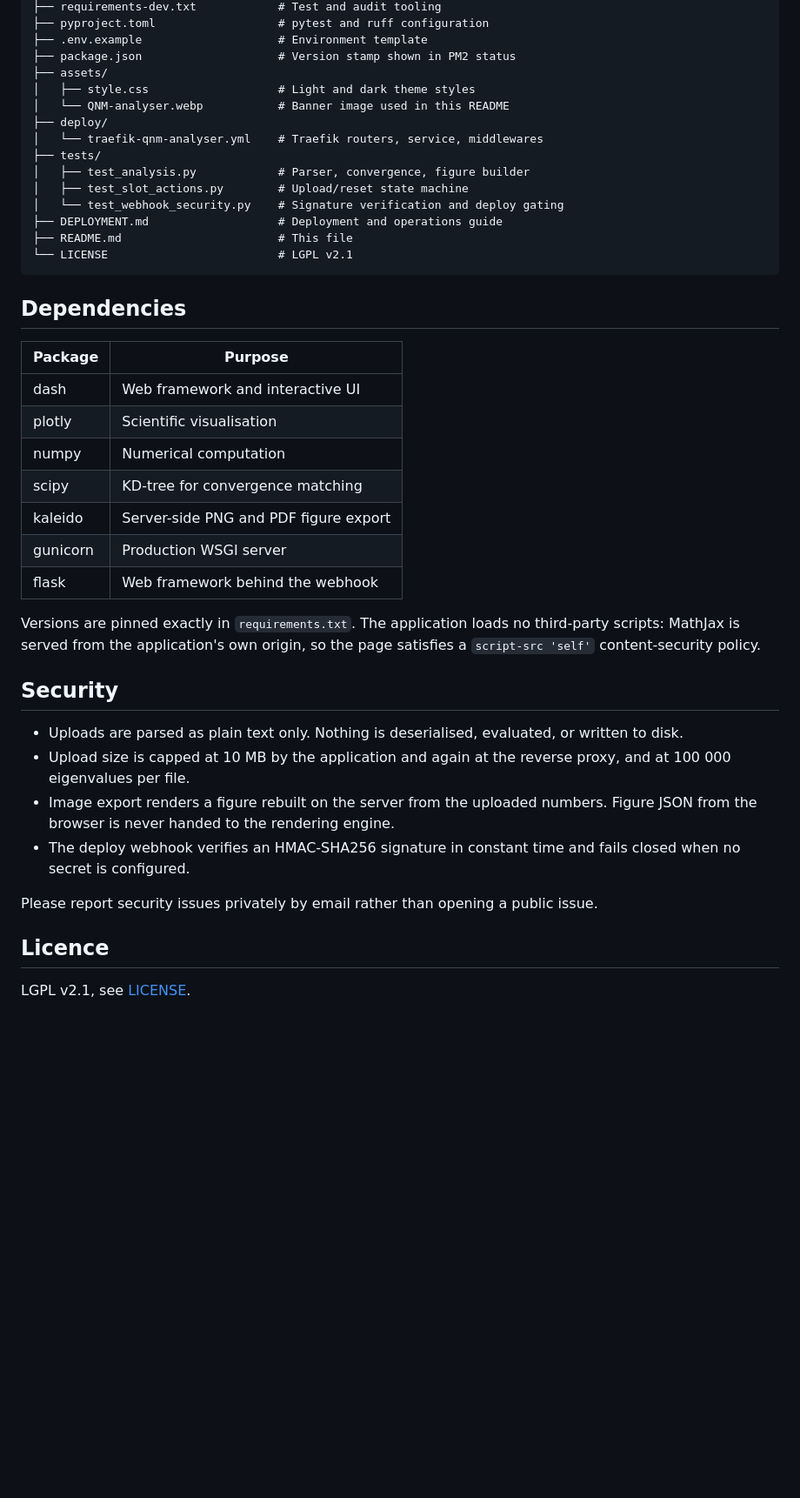
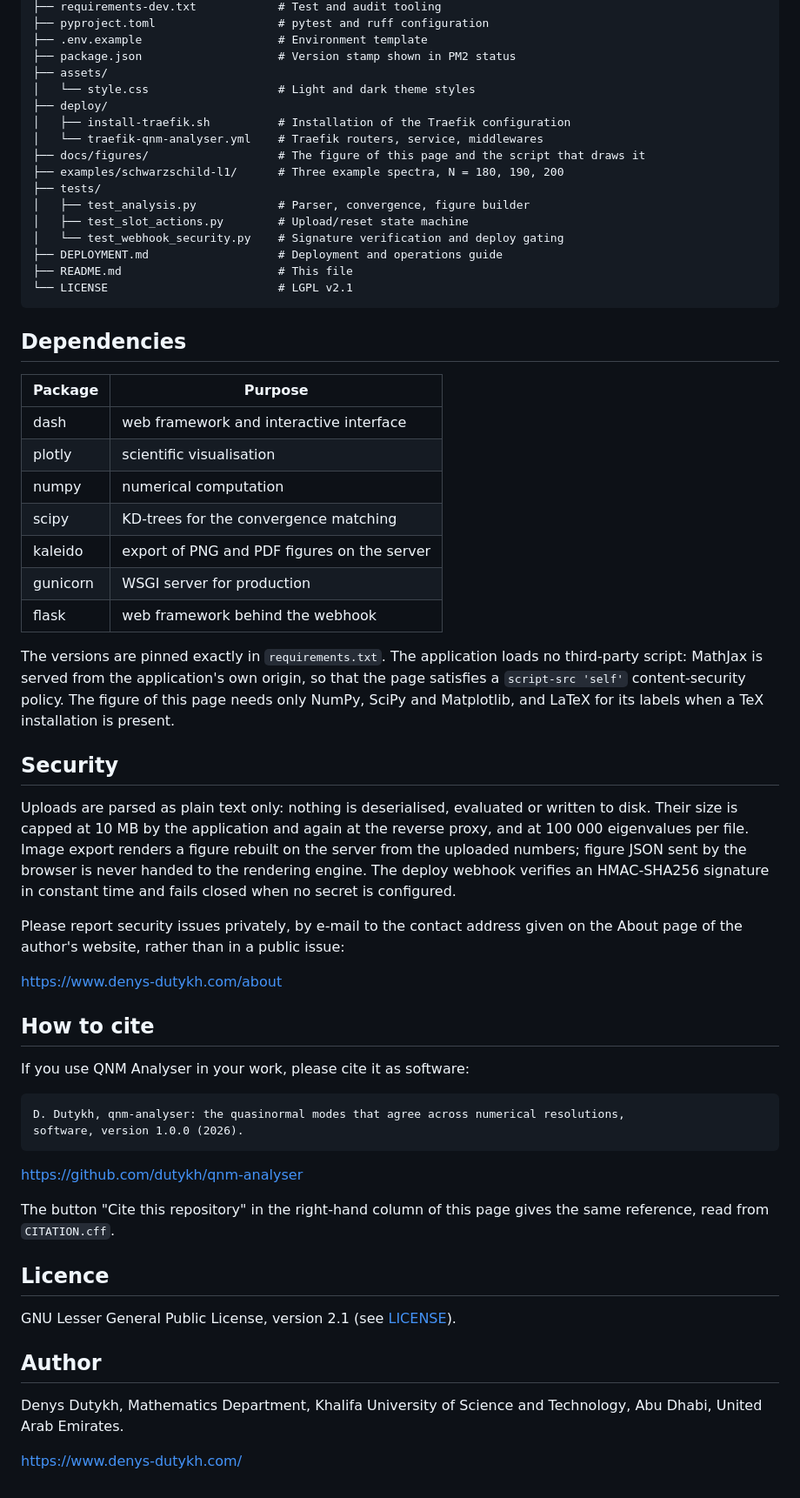
Before and after one commit to dutykh/qnm-analyser, a Markdown page: README.md, the part around one of its changes. Shown at 87% size. GitHub-like rendering; blank space fills up the shorter version.

````diff
--- a/README.md
+++ b/README.md
@@ -141,10 +102,12 @@ qnm-analyser/
 ├── .env.example                    # Environment template
 ├── package.json                    # Version stamp shown in PM2 status
 ├── assets/
-│   ├── style.css                   # Light and dark theme styles
-│   └── QNM-analyser.webp           # Banner image used in this README
+│   └── style.css                   # Light and dark theme styles
 ├── deploy/
+│   ├── install-traefik.sh          # Installation of the Traefik configuration
 │   └── traefik-qnm-analyser.yml    # Traefik routers, service, middlewares
+├── docs/figures/                   # The figure of this page and the script that draws it
+├── examples/schwarzschild-l1/      # Three example spectra, N = 180, 190, 200
 ├── tests/
 │   ├── test_analysis.py            # Parser, convergence, figure builder
 │   ├── test_slot_actions.py        # Upload/reset state machine
@@ -156,35 +119,45 @@ qnm-analyser/
 
 ## Dependencies
 
-| Package  | Purpose                             |
-| -------- | ----------------------------------- |
-| dash     | Web framework and interactive UI     |
-| plotly   | Scientific visualisation            |
-| numpy    | Numerical computation               |
-| scipy    | KD-tree for convergence matching     |
-| kaleido  | Server-side PNG and PDF figure export |
-| gunicorn | Production WSGI server              |
-| flask    | Web framework behind the webhook    |
+| Package | Purpose |
+| --- | --- |
+| dash | web framework and interactive interface |
+| plotly | scientific visualisation |
+| numpy | numerical computation |
+| scipy | KD-trees for the convergence matching |
+| kaleido | export of PNG and PDF figures on the server |
+| gunicorn | WSGI server for production |
+| flask | web framework behind the webhook |
 
-Versions are pinned exactly in `requirements.txt`. The application loads no
-third-party scripts: MathJax is served from the application's own origin, so
-the page satisfies a `script-src 'self'` content-security policy.
+The versions are pinned exactly in `requirements.txt`. The application loads no third-party script: MathJax is served from the application's own origin, so that the page satisfies a `script-src 'self'` content-security policy. The figure of this page needs only NumPy, SciPy and Matplotlib, and LaTeX for its labels when a TeX installation is present.
 
 ## Security
 
-- Uploads are parsed as plain text only. Nothing is deserialised, evaluated, or
-  written to disk.
-- Upload size is capped at 10 MB by the application and again at the reverse
-  proxy, and at 100 000 eigenvalues per file.
-- Image export renders a figure rebuilt on the server from the uploaded
-  numbers. Figure JSON from the browser is never handed to the rendering
-  engine.
-- The deploy webhook verifies an HMAC-SHA256 signature in constant time and
-  fails closed when no secret is configured.
+Uploads are parsed as plain text only: nothing is deserialised, evaluated or written to disk. Their size is capped at 10 MB by the application and again at the reverse proxy, and at 100 000 eigenvalues per file. Image export renders a figure rebuilt on the server from the uploaded numbers; figure JSON sent by the browser is never handed to the rendering engine. The deploy webhook verifies an HMAC-SHA256 signature in constant time and fails closed when no secret is configured.
 
-Please report security issues privately by email rather than opening a public
-issue.
+Please report security issues privately, by e-mail to the contact address given on the About page of the author's website, rather than in a public issue:
+
+https://www.denys-dutykh.com/about
+
+## How to cite
+
+If you use QNM Analyser in your work, please cite it as software:
+
+```text
+D. Dutykh, qnm-analyser: the quasinormal modes that agree across numerical resolutions,
+software, version 1.0.0 (2026).
+```
+
+https://github.com/dutykh/qnm-analyser
+
+The button "Cite this repository" in the right-hand column of this page gives the same reference, read from `CITATION.cff`.
 
 ## Licence
 
-LGPL v2.1, see [LICENSE](LICENSE).
+GNU Lesser General Public License, version 2.1 (see [LICENSE](LICENSE)).
+
+## Author
+
+Denys Dutykh, Mathematics Department, Khalifa University of Science and Technology, Abu Dhabi, United Arab Emirates.
+
+https://www.denys-dutykh.com/
````
Also changed, not shown: other parts of README.md (+33 -72 lines), docs/figures/qnm-analyser-example.png (added), 8 other files.
